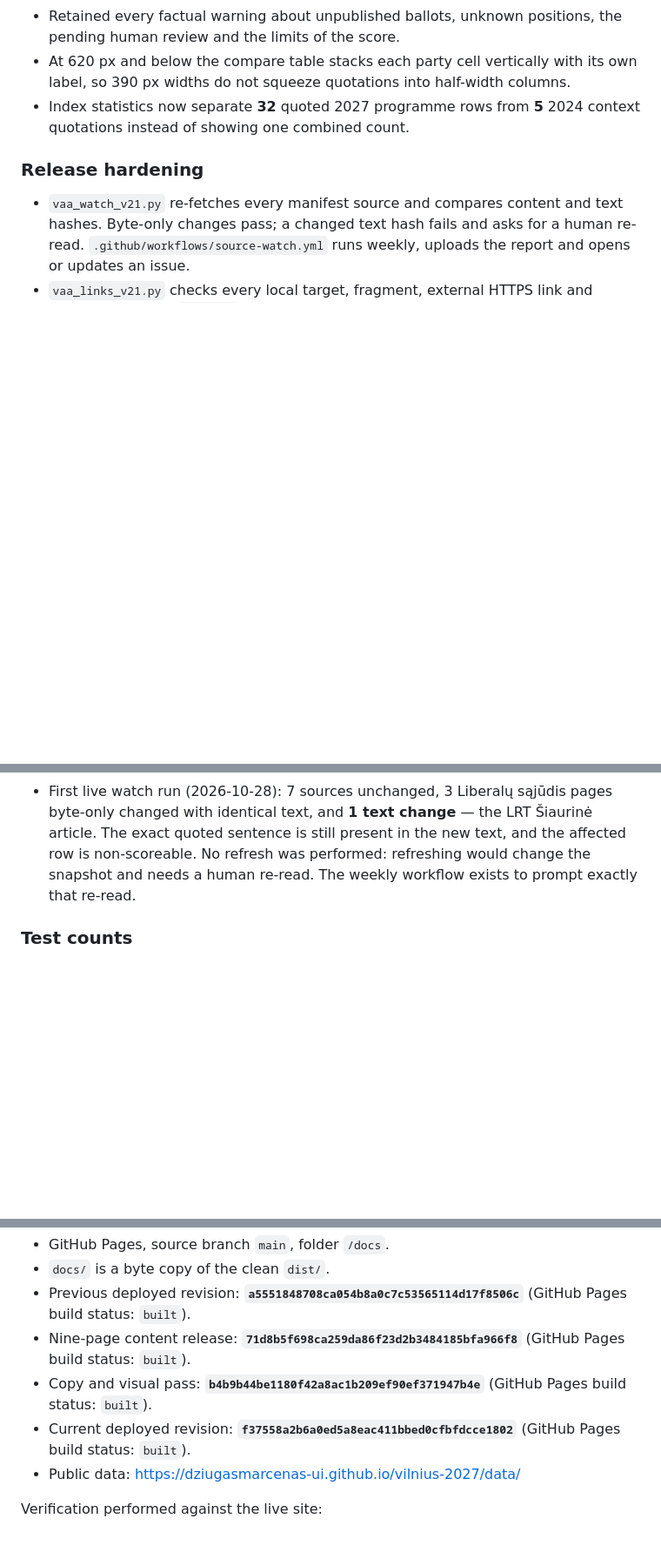
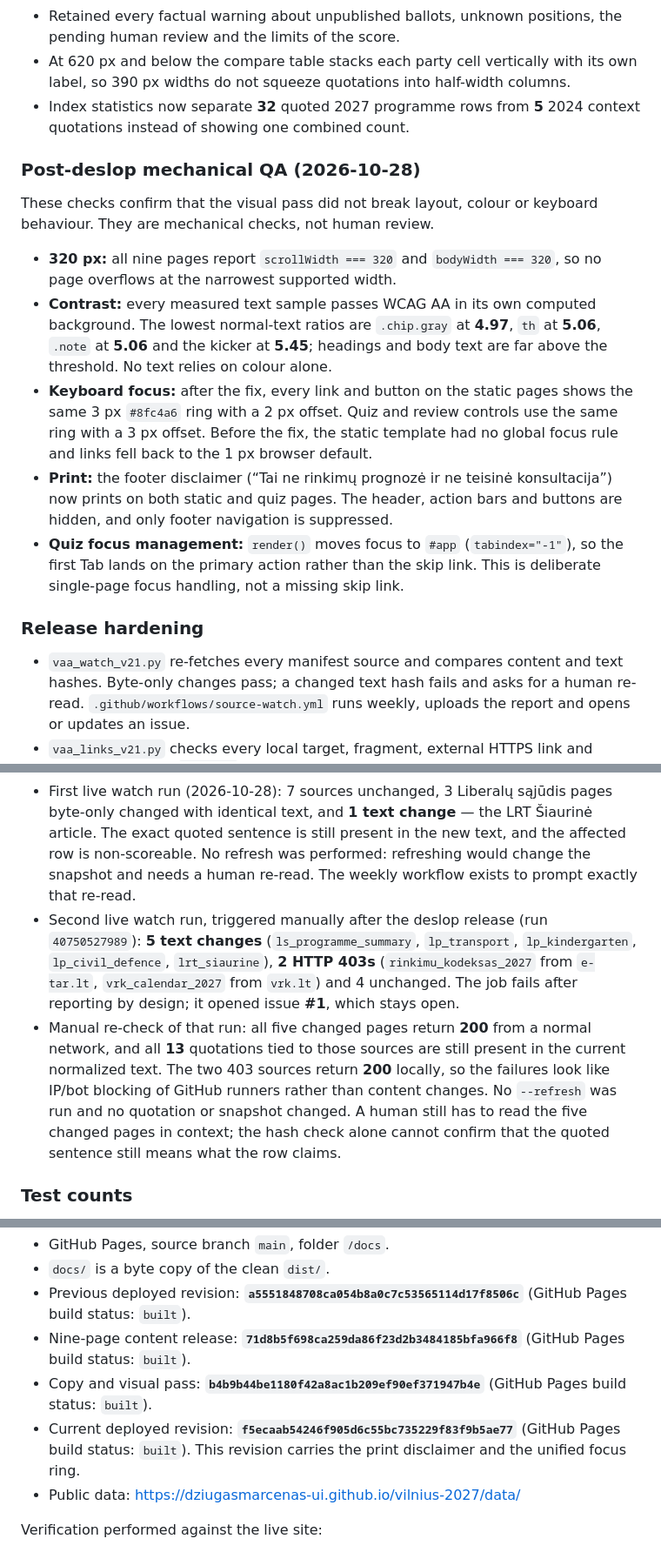
Before and after one commit to dziugasmarcenas-ui/vilnius-2027, a Markdown page: V21_REPORT.md, 3 parts joined by grey strips. Shown at 87% size. Rendered like a GitHub page; blank space fills up the shorter version.

Commit message:
Record the print, focus and contrast checks plus the second source watch
- Document the post-deslop 320 px, contrast, focus and print results
- Record watch run 40750527989, the local re-check of all 13 quotations
- Point the report at the deployed f5ecaab revision and the open issue #1

```diff
--- a/V21_REPORT.md
+++ b/V21_REPORT.md
@@ -174,6 +174,16 @@ The ballot page says the council choice and the mayoral choice are **two separat
 - At 620 px and below the compare table stacks each party cell vertically with its own label, so 390 px widths do not squeeze quotations into half-width columns.
 - Index statistics now separate **32** quoted 2027 programme rows from **5** 2024 context quotations instead of showing one combined count.
 
+### Post-deslop mechanical QA (2026-10-28)
+
+These checks confirm that the visual pass did not break layout, colour or keyboard behaviour. They are mechanical checks, not human review.
+
+- **320 px:** all nine pages report `scrollWidth === 320` and `bodyWidth === 320`, so no page overflows at the narrowest supported width.
+- **Contrast:** every measured text sample passes WCAG AA in its own computed background. The lowest normal-text ratios are `.chip.gray` at **4.97**, `th` at **5.06**, `.note` at **5.06** and the kicker at **5.45**; headings and body text are far above the threshold. No text relies on colour alone.
+- **Keyboard focus:** after the fix, every link and button on the static pages shows the same 3 px `#8fc4a6` ring with a 2 px offset. Quiz and review controls use the same ring with a 3 px offset. Before the fix, the static template had no global focus rule and links fell back to the 1 px browser default.
+- **Print:** the footer disclaimer (“Tai ne rinkimų prognozė ir ne teisinė konsultacija”) now prints on both static and quiz pages. The header, action bars and buttons are hidden, and only footer navigation is suppressed.
+- **Quiz focus management:** `render()` moves focus to `#app` (`tabindex="-1"`), so the first Tab lands on the primary action rather than the skip link. This is deliberate single-page focus handling, not a missing skip link.
+
 ### Release hardening
 
 - `vaa_watch_v21.py` re-fetches every manifest source and compares content and text hashes. Byte-only changes pass; a changed text hash fails and asks for a human re-read. `.github/workflows/source-watch.yml` runs weekly, uploads the report and opens or updates an issue.
@@ -182,6 +192,8 @@ The ballot page says the council choice and the mayoral choice are **two separat
 - `lighthouserc.json` and `.github/workflows/lighthouse.yml` run Lighthouse CI after the build, link audit and HTML audit.
 - `tests/test_vaa_release_v21.py` covers watch classification, link resolution, HTML audit rules, importer fuzzing and the built-site audit.
 - First live watch run (2026-10-28): 7 sources unchanged, 3 Liberalų sąjūdis pages byte-only changed with identical text, and **1 text change** — the LRT Šiaurinė article. The exact quoted sentence is still present in the new text, and the affected row is non-scoreable. No refresh was performed: refreshing would change the snapshot and needs a human re-read. The weekly workflow exists to prompt exactly that re-read.
+- Second live watch run, triggered manually after the deslop release (run `40750527989`): **5 text changes** (`ls_programme_summary`, `lp_transport`, `lp_kindergarten`, `lp_civil_defence`, `lrt_siaurine`), **2 HTTP 403s** (`rinkimu_kodeksas_2027` from `e-tar.lt`, `vrk_calendar_2027` from `vrk.lt`) and 4 unchanged. The job fails after reporting by design; it opened issue **#1**, which stays open.
+- Manual re-check of that run: all five changed pages return **200** from a normal network, and all **13** quotations tied to those sources are still present in the current normalized text. The two 403 sources return **200** locally, so the failures look like IP/bot blocking of GitHub runners rather than content changes. No `--refresh` was run and no quotation or snapshot changed. A human still has to read the five changed pages in context; the hash check alone cannot confirm that the quoted sentence still means what the row claims.
 
 ### Test counts
 
@@ -198,7 +210,7 @@ The ballot page says the council choice and the mayoral choice are **two separat
 - Previous deployed revision: **`a5551848708ca054b8a0c7c53565114d17f8506c`** (GitHub Pages build status: `built`).
 - Nine-page content release: **`71d8b5f698ca259da86f23d2b3484185bfa966f8`** (GitHub Pages build status: `built`).
 - Copy and visual pass: **`b4b9b44be1180f42a8ac1b209ef90ef371947b4e`** (GitHub Pages build status: `built`).
-- Current deployed revision: **`f37558a2b6a0ed5a8eac411bbed0cfbfdcce1802`** (GitHub Pages build status: `built`).
+- Current deployed revision: **`f5ecaab54246f905d6c55bc735229f83f9b5ae77`** (GitHub Pages build status: `built`). This revision carries the print disclaimer and the unified focus ring.
 - Public data: https://dziugasmarcenas-ui.github.io/vilnius-2027/data/
 
 Verification performed against the live site:
```
Also changed, not shown: other parts of V21_REPORT.md (+1 -0 lines).
